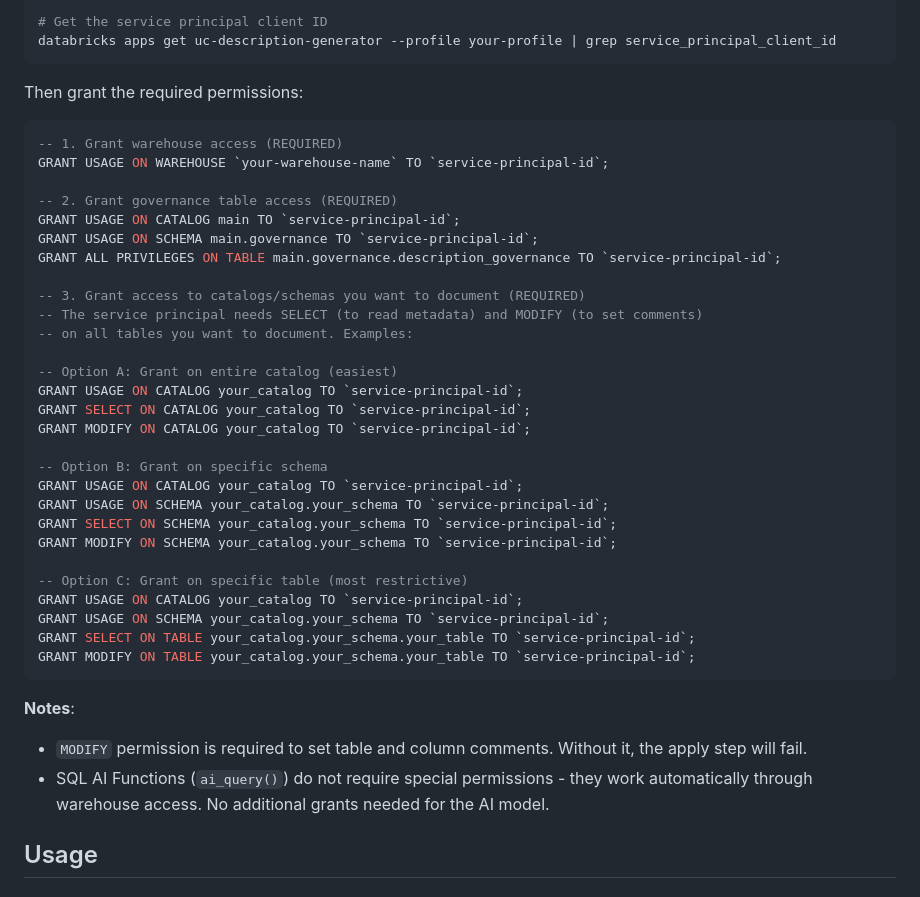
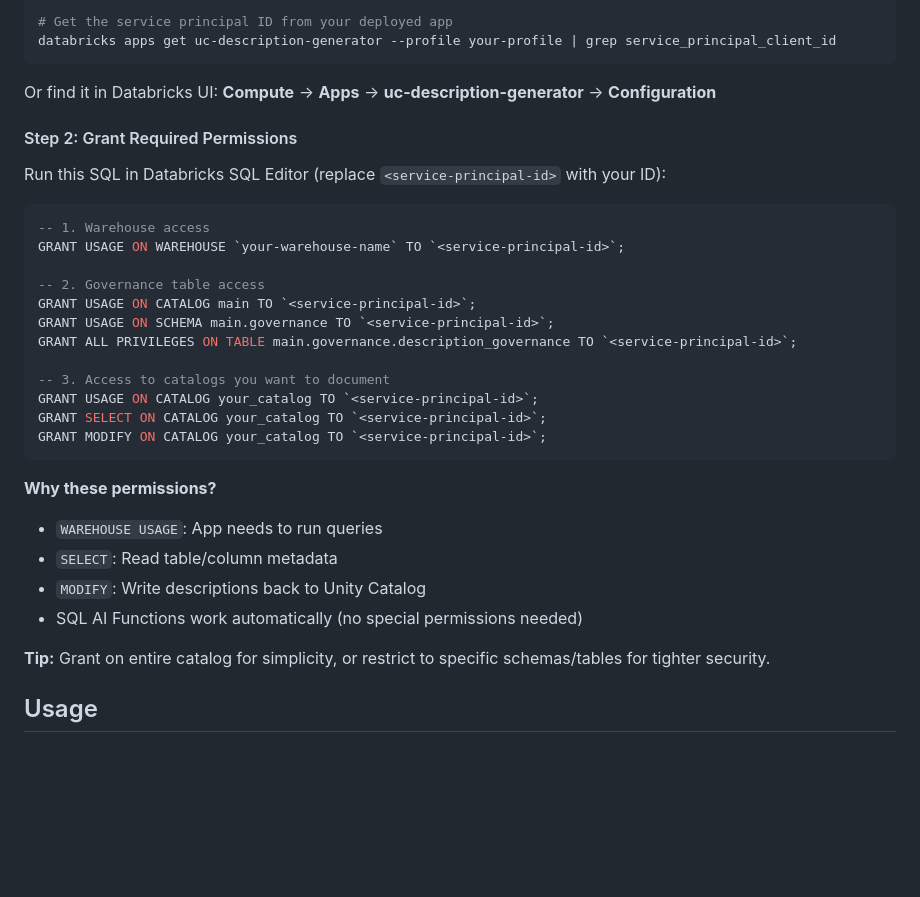
Before and after one commit to lawrence-kyei-databricks/uc-description-generator, a Markdown page: README.md, the part around one of its changes. Drawn GitHub-style; blank space fills up the shorter version.

````diff
--- a/README.md
+++ b/README.md
@@ -228,45 +286,37 @@ Grant the app's service principal necessary permissions. First, get your service
 
 ```bash
-# Get the service principal client ID
+# Get the service principal ID from your deployed app
 databricks apps get uc-description-generator --profile your-profile | grep service_principal_client_id
 ```
 
-Then grant the required permissions:
+Or find it in Databricks UI: **Compute** → **Apps** → **uc-description-generator** → **Configuration**
+
+#### Step 2: Grant Required Permissions
+
+Run this SQL in Databricks SQL Editor (replace `<service-principal-id>` with your ID):
 
 ```sql
--- 1. Grant warehouse access (REQUIRED)
-GRANT USAGE ON WAREHOUSE `your-warehouse-name` TO `service-principal-id`;
+-- 1. Warehouse access
+GRANT USAGE ON WAREHOUSE `your-warehouse-name` TO `<service-principal-id>`;
 
--- 2. Grant governance table access (REQUIRED)
-GRANT USAGE ON CATALOG main TO `service-principal-id`;
-GRANT USAGE ON SCHEMA main.governance TO `service-principal-id`;
-GRANT ALL PRIVILEGES ON TABLE main.governance.description_governance TO `service-principal-id`;
+-- 2. Governance table access
+GRANT USAGE ON CATALOG main TO `<service-principal-id>`;
+GRANT USAGE ON SCHEMA main.governance TO `<service-principal-id>`;
+GRANT ALL PRIVILEGES ON TABLE main.governance.description_governance TO `<service-principal-id>`;
 
--- 3. Grant access to catalogs/schemas you want to document (REQUIRED)
--- The service principal needs SELECT (to read metadata) and MODIFY (to set comments)
--- on all tables you want to document. Examples:
-
--- Option A: Grant on entire catalog (easiest)
-GRANT USAGE ON CATALOG your_catalog TO `service-principal-id`;
-GRANT SELECT ON CATALOG your_catalog TO `service-principal-id`;
-GRANT MODIFY ON CATALOG your_catalog TO `service-principal-id`;
-
--- Option B: Grant on specific schema
-GRANT USAGE ON CATALOG your_catalog TO `service-principal-id`;
-GRANT USAGE ON SCHEMA your_catalog.your_schema TO `service-principal-id`;
-GRANT SELECT ON SCHEMA your_catalog.your_schema TO `service-principal-id`;
-GRANT MODIFY ON SCHEMA your_catalog.your_schema TO `service-principal-id`;
-
--- Option C: Grant on specific table (most restrictive)
-GRANT USAGE ON CATALOG your_catalog TO `service-principal-id`;
-GRANT USAGE ON SCHEMA your_catalog.your_schema TO `service-principal-id`;
-GRANT SELECT ON TABLE your_catalog.your_schema.your_table TO `service-principal-id`;
-GRANT MODIFY ON TABLE your_catalog.your_schema.your_table TO `service-principal-id`;
+-- 3. Access to catalogs you want to document
+GRANT USAGE ON CATALOG your_catalog TO `<service-principal-id>`;
+GRANT SELECT ON CATALOG your_catalog TO `<service-principal-id>`;
+GRANT MODIFY ON CATALOG your_catalog TO `<service-principal-id>`;
 ```
 
-**Notes**:
-- `MODIFY` permission is required to set table and column comments. Without it, the apply step will fail.
-- SQL AI Functions (`ai_query()`) do not require special permissions - they work automatically through warehouse access. No additional grants needed for the AI model.
+**Why these permissions?**
+- `WAREHOUSE USAGE`: App needs to run queries
+- `SELECT`: Read table/column metadata
+- `MODIFY`: Write descriptions back to Unity Catalog
+- SQL AI Functions work automatically (no special permissions needed)
+
+**Tip:** Grant on entire catalog for simplicity, or restrict to specific schemas/tables for tighter security.
 
 ## Usage
 
````
Also changed, not shown: other parts of README.md (+143 -85 lines).
